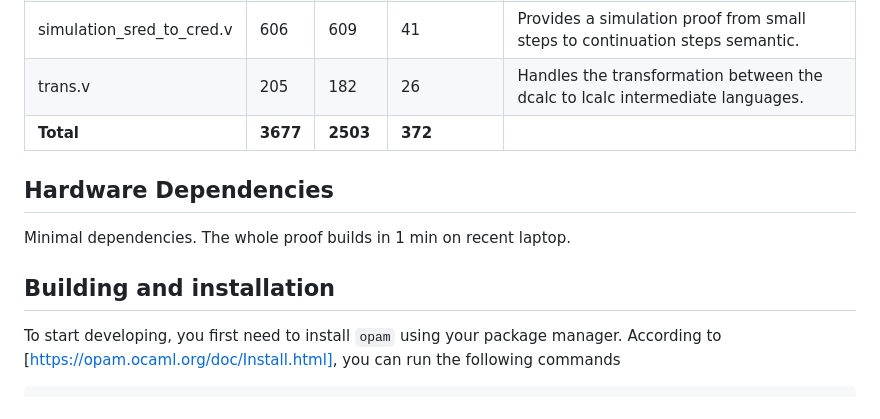
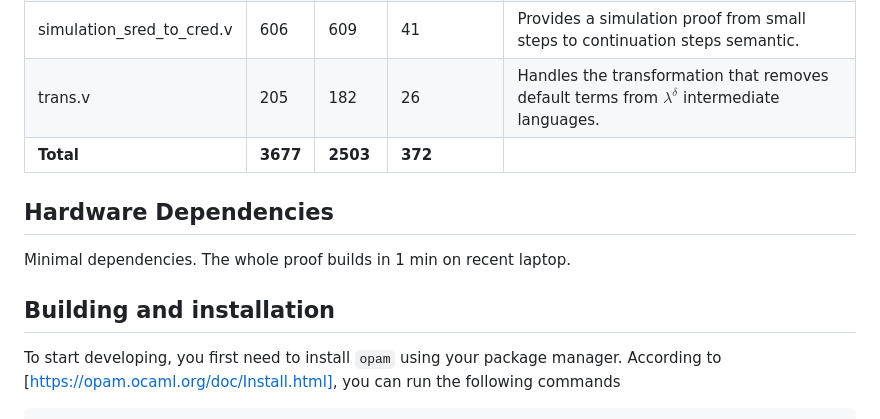
Before and after one commit to CatalaLang/catala-formalization, a Markdown page: README.md, the part around one of its changes. GitHub-like rendering.

Commit message:
readme typo

```diff
--- a/README.md
+++ b/README.md
@@ -23,7 +22,7 @@ The file `sequences.v` is adapted from previous work by François Pottier itself
 | typing.v                     | 394  | 91    | 39       | Provides the typing rules and their verification for the language. |
 | simulation_cred_to_sred.v    | 213  | 219   | 14       | Provides a simulation proof from continuation steps to small steps semantic. |
 | simulation_sred_to_cred.v    | 606  | 609   | 41       | Provides a simulation proof from small steps to continuation steps semantic. |
-| trans.v                      | 205  | 182   | 26       | Handles the transformation between the dcalc to lcalc intermediate languages. |
+| trans.v                      | 205  | 182   | 26       | Handles the transformation that removes default terms from $\lambda^\delta$ intermediate languages. |
 | **Total**                    | **3677** | **2503**  | **372**      |  |
 
 ## Hardware Dependencies
@@ -32,7 +31,6 @@ Minimal dependencies. The whole proof builds in 1 min on recent laptop.
 
 
 ## Building and installation
-
 
 To start developing, you first need to install `opam` using your package manager. According to [https://opam.ocaml.org/doc/Install.html], you can run the following commands
 
```
Also changed, not shown: other parts of README.md (+0 -1 lines).
